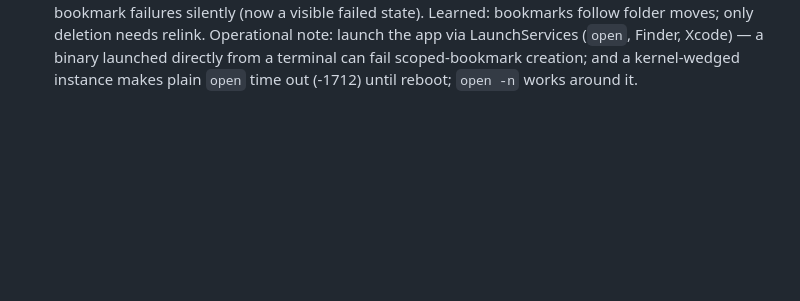
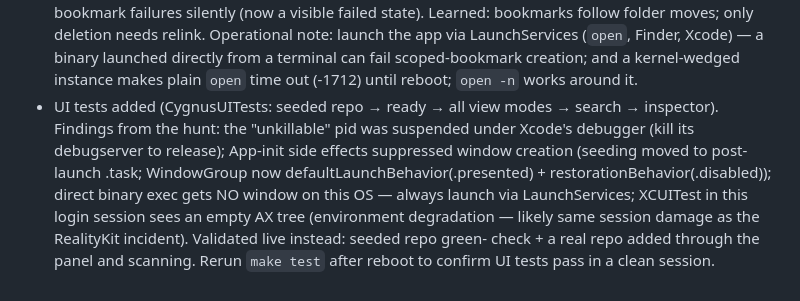
Before and after one commit to SpaceTrucker2196/cygnus, a Markdown page: PROGRESS.md, the part around the change. Drawn GitHub-style; blank space fills up the shorter version.

Commit message:
chore: record UI-test debugging findings
Co-Authored-By: Claude Fable 5 <noreply@anthropic.com>

```diff
--- a/PROGRESS.md
+++ b/PROGRESS.md
@@ -103,3 +103,16 @@
   binary launched directly from a terminal can fail scoped-bookmark
   creation; and a kernel-wedged instance makes plain `open` time out
   (-1712) until reboot; `open -n` works around it.
+- UI tests added (CygnusUITests: seeded repo → ready → all view
+  modes → search → inspector). Findings from the hunt: the
+  "unkillable" pid was suspended under Xcode's debugger (kill its
+  debugserver to release); App-init side effects suppressed window
+  creation (seeding moved to post-launch .task; WindowGroup now
+  defaultLaunchBehavior(.presented) + restorationBehavior(.disabled));
+  direct binary exec gets NO window on this OS — always launch via
+  LaunchServices; XCUITest in this login session sees an empty AX
+  tree (environment degradation — likely same session damage as the
+  RealityKit incident). Validated live instead: seeded repo green-
+  check + a real repo added through the panel and scanning. Rerun
+  `make test` after reboot to confirm UI tests pass in a clean
+  session.
```
